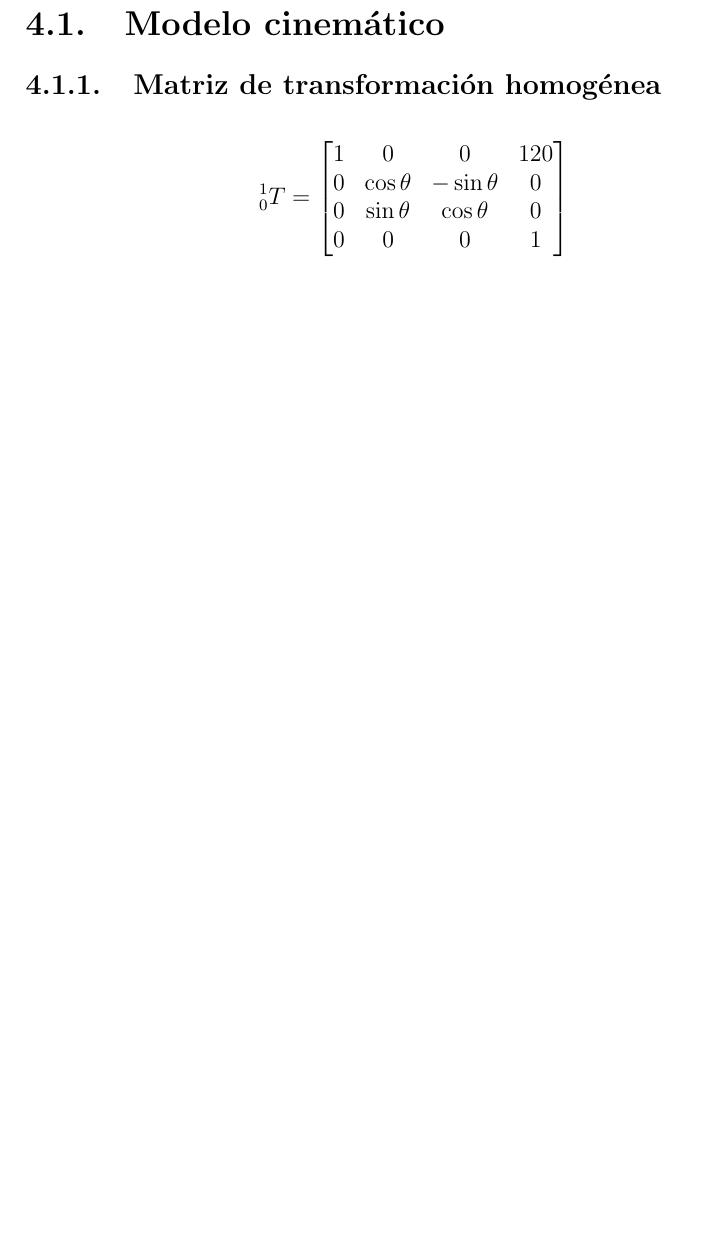
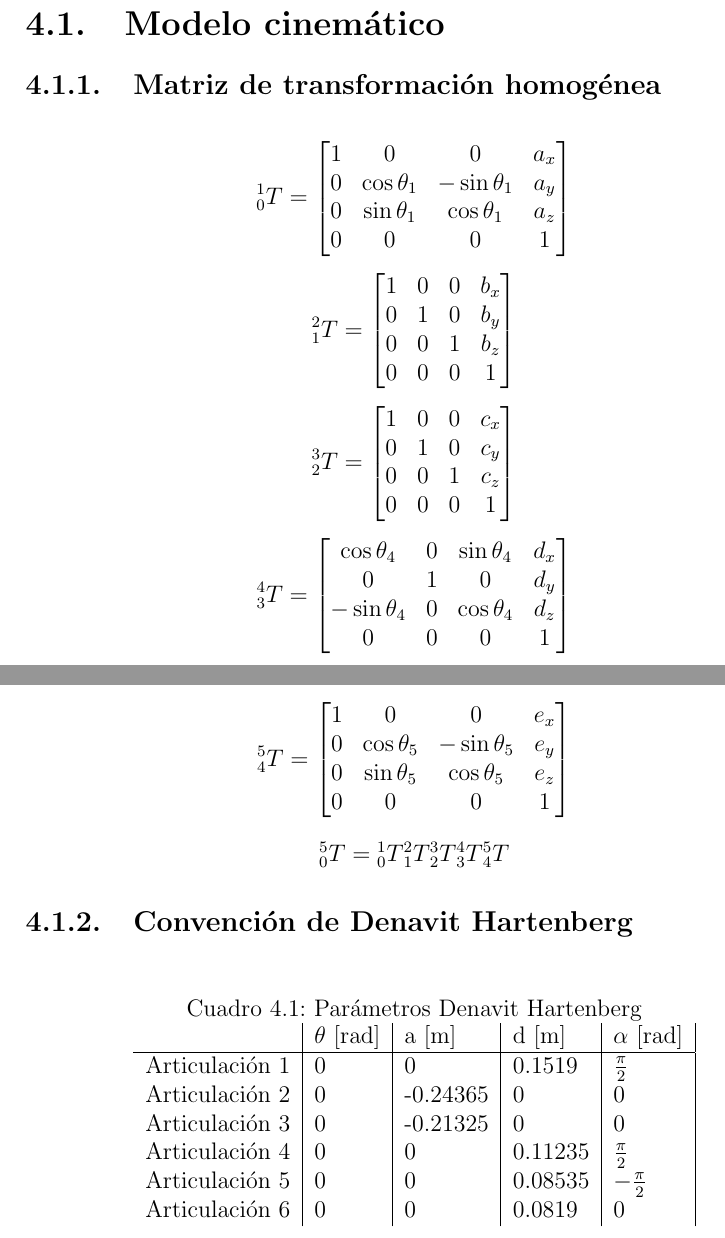
Before and after one commit to Trujillo19/Thesis, a LaTeX document (main.tex, which reads chapter4/chapter4.tex): part of page 13 of 16 before the commit and two parts of pages 13 and 15 of 17 after it, the two joined at a grey line, cut so that both start at the same text, the shorter picture padded with empty space. Compiled offline with pdfLaTeX.

Commit message:
Denavit Hartenberg
Agrego los parámetros de Denavit Hartenberg que encontré en la página de Universal Robots

```diff
--- a/chapter4/chapter4.tex
+++ b/chapter4/chapter4.tex
@@ -12,12 +12,81 @@
     \label{fig:kinematicchain}
 \end{figure}
 
+
+
 \[
 {}_{0}^{1}T =
 \begin{bmatrix}
-    1 & 0 & 0 & 120  \\
-    0 & \cos{\theta} & -\sin{\theta} & 0 \\
-    0 & \sin{\theta} & \cos{\theta} & 0 \\
+    1 & 0 & 0 & {a}_x  \\
+    0 & \cos{\theta_1} & -\sin{\theta_1} & {a}_y \\
+    0 & \sin{\theta_1} & \cos{\theta_1} & {a}_z \\
     0 & 0 & 0 & 1
 \end{bmatrix}
 \]
+
+% Como no hay rotación en el frame, se usa la matriz identidad.
+
+\[
+{}_{1}^{2}T =
+\begin{bmatrix}
+    1 & 0 & 0 & b_x  \\
+    0 & 1 & 0 & b_y \\
+    0 & 0 & 1 & b_z \\
+    0 & 0 & 0 & 1
+\end{bmatrix}
+\]
+
+% Como no hay rotación en el frame, se usa la matriz identidad.
+
+\[
+{}_{2}^{3}T =
+\begin{bmatrix}
+    1 & 0 & 0 & c_x  \\
+    0 & 1 & 0 & c_y \\
+    0 & 0 & 1 & c_z \\
+    0 & 0 & 0 & 1
+\end{bmatrix}
+\]
+
+\[
+{}_{3}^{4}T =
+\begin{bmatrix}
+    \cos{\theta_4} & 0 & \sin{\theta_4} & d_x  \\
+    0 & 1 & 0 & d_y \\
+    -\sin{\theta_4} & 0 & \cos{\theta_4} & d_z \\
+    0 & 0 & 0 & 1
+\end{bmatrix}
+\]
+
+\[
+{}_{4}^{5}T =
+\begin{bmatrix}
+    1 & 0 & 0 & e_x  \\
+    0 & \cos{\theta_5} & -\sin{\theta_5} & e_y \\
+    0 & \sin{\theta_5} & \cos{\theta_5} & e_z \\
+    0 & 0 & 0 & 1
+\end{bmatrix}
+\]
+
+\[
+{}_{0}^{5}T = {}_{0}^{1}T {}_{1}^{2}T {}_{2}^{3}T {}_{3}^{4}T {}_{4}^{5}T
+\]
+
+\subsection{Convención de Denavit Hartenberg}
+
+
+\begin{table}[h]
+\centering
+\caption{Parámetros Denavit Hartenberg}
+ \label{table:denavithartenberg}
+\begin{tabular}{l|l|l|l|l|}
+               & $\theta$ [rad] & a [m]    & d [m]   & $\alpha$ [rad]                        \\
+\hline
+Articulación 1 & 0                           & 0        & 0.1519  & $\frac{\pi}{2}$   \\
+Articulación 2 & 0                           & -0.24365 & 0       & 0                                                  \\
+Articulación 3 & 0                           & -0.21325 & 0       & 0                                                  \\
+Articulación 4 & 0                           & 0        & 0.11235 & $\frac{\pi}{2}$   \\
+Articulación 5 & 0                           & 0        & 0.08535 & $-\frac{\pi}{2}$  \\
+Articulación 6 & 0                           & 0        & 0.0819  & 0
+\end{tabular}
+\end{table}
```
Also changed, not shown: main.tex (+5 -4 lines), img/auxiliar/Parameters for calculations of kinematics and dynamics - 45257 _ Universal Robots.pdf (added), img/chapter4/kinematicchainv5.png (added), img/kinematicchainv2.svg (added), main.pdf, chapter4/chapter4.tex (2 more changed lines), 8 other files.
